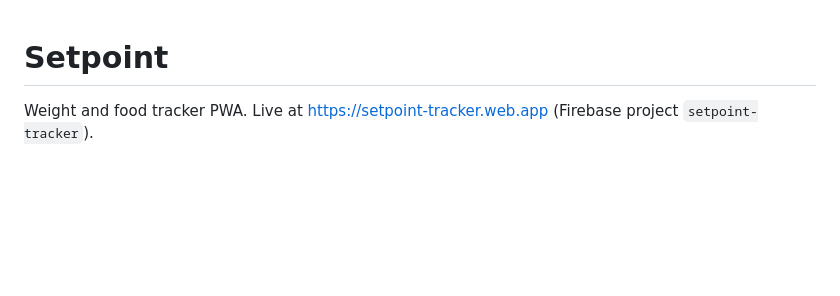
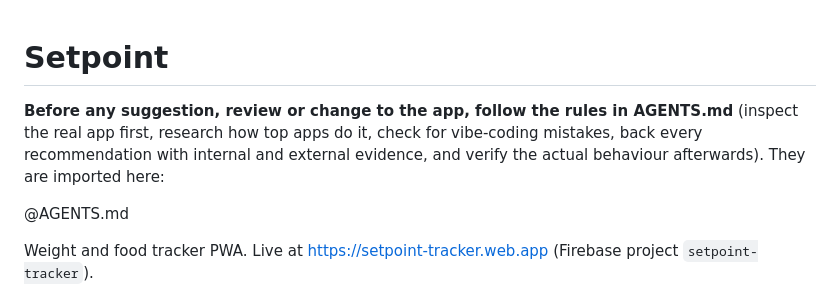
Before and after one commit to Seifonyx/Setpoint, a Markdown page: CLAUDE.md, the part around the change. Rendered like a GitHub page; blank space fills up the shorter version.

```diff
--- a/CLAUDE.md
+++ b/CLAUDE.md
@@ -1,4 +1,10 @@
 # Setpoint
+
+**Before any suggestion, review or change to the app, follow the rules in AGENTS.md** (inspect the real app first,
+research how top apps do it, check for vibe-coding mistakes, back every recommendation with internal and external
+evidence, and verify the actual behaviour afterwards). They are imported here:
+
+@AGENTS.md
 
 Weight and food tracker PWA. Live at https://setpoint-tracker.web.app (Firebase project `setpoint-tracker`).
 
```
Also changed, not shown: AGENTS.md (added, +88 -0 lines).
